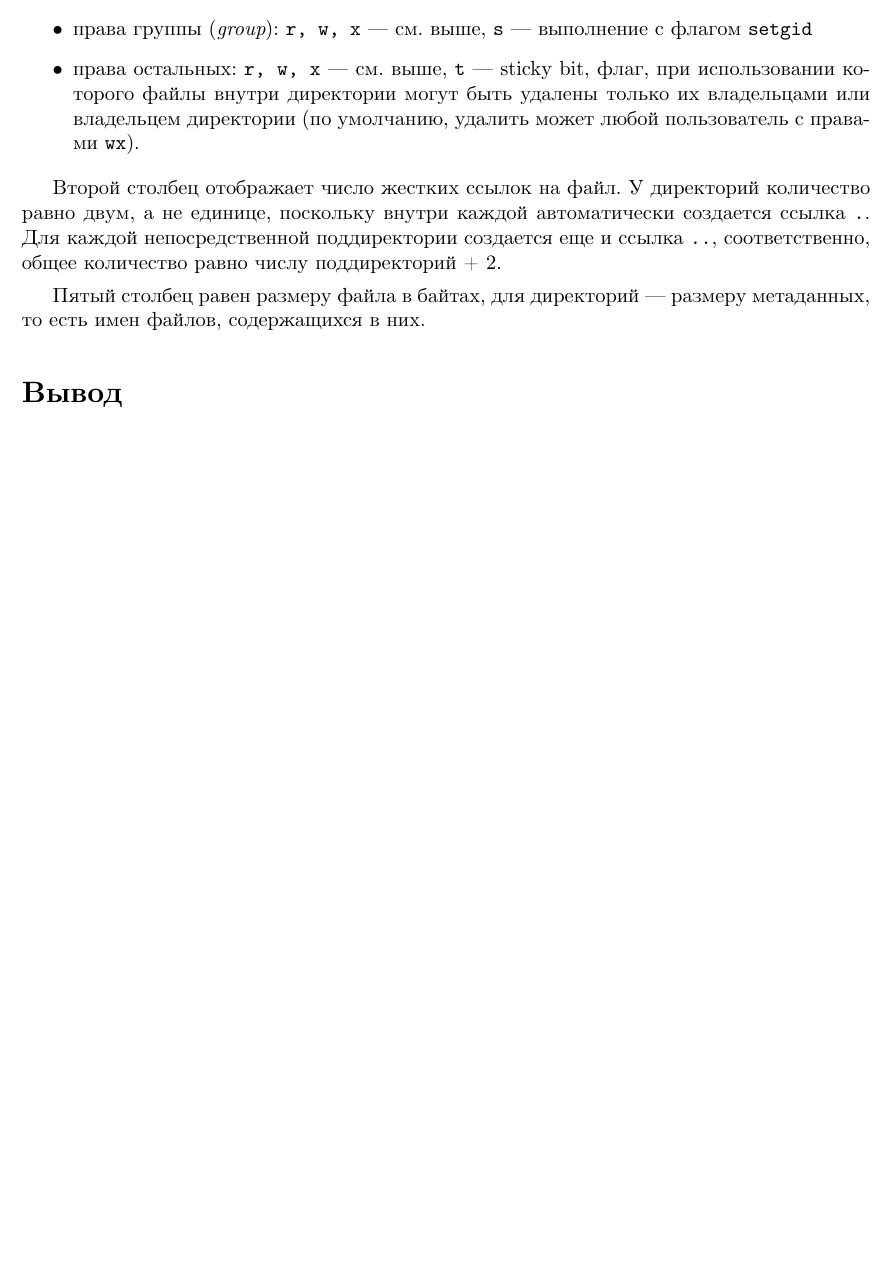
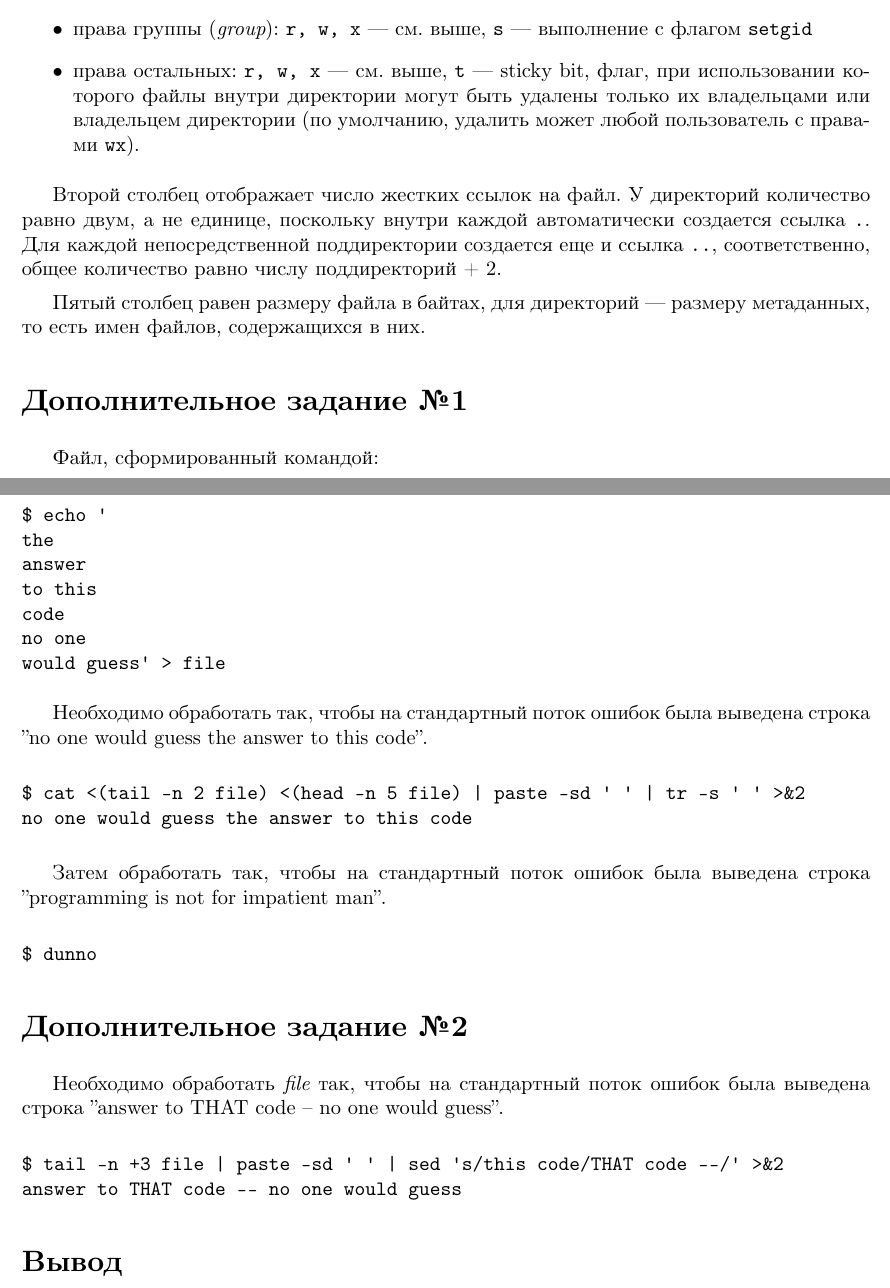
Before and after one commit to timlathy/itmo-second-year, a LaTeX document (System-Software/Lab1/report.tex): part of page 8 of 8 before the commit and two parts of pages 8 and 9 of 9 after it, the two joined at a grey line, cut so that both start at the same text, the shorter picture padded with empty space. Compiled offline with XeLaTeX.

Commit message:
[sys lab1] solutions for additional tasks (not really)

```diff
--- a/System-Software/Lab1/report.tex
+++ b/System-Software/Lab1/report.tex
@@ -388,6 +388,41 @@ lrwxrwxrwx. 1 user group  4 Mar  4 00:00 text_symlink -> text
 
 Пятый столбец равен размеру файла в байтах, для директорий — размеру метаданных, то есть имен файлов, содержащихся в них.
 
+\section*{Дополнительное заданиe №1}
+
+Файл, сформированный командой:
+\begin{verbatim}
+$ echo '
+the
+answer
+to this
+code
+no one
+would guess' > file
+\end{verbatim}
+
+Необходимо обработать так, чтобы на стандартный поток ошибок была выведена строка "no one would guess the answer to this code".
+
+\begin{verbatim}
+$ cat <(tail -n 2 file) <(head -n 5 file) | paste -sd ' ' | tr -s ' ' >&2
+no one would guess the answer to this code
+\end{verbatim}
+
+Затем обработать так, чтобы на стандартный поток ошибок была выведена строка "programming is not for impatient man".
+
+\begin{verbatim}
+$ dunno
+\end{verbatim}
+
+\section*{Дополнительное заданиe №2}
+
+Необходимо обработать \textit{file} так, чтобы на стандартный поток ошибок была выведена строка "answer to THAT code -- no one would guess".
+
+\begin{verbatim}
+$ tail -n +3 file | paste -sd ' ' | sed 's/this code/THAT code --/' >&2
+answer to THAT code -- no one would guess
+\end{verbatim}
+
 \section*{Вывод}
 
 WIP
```
